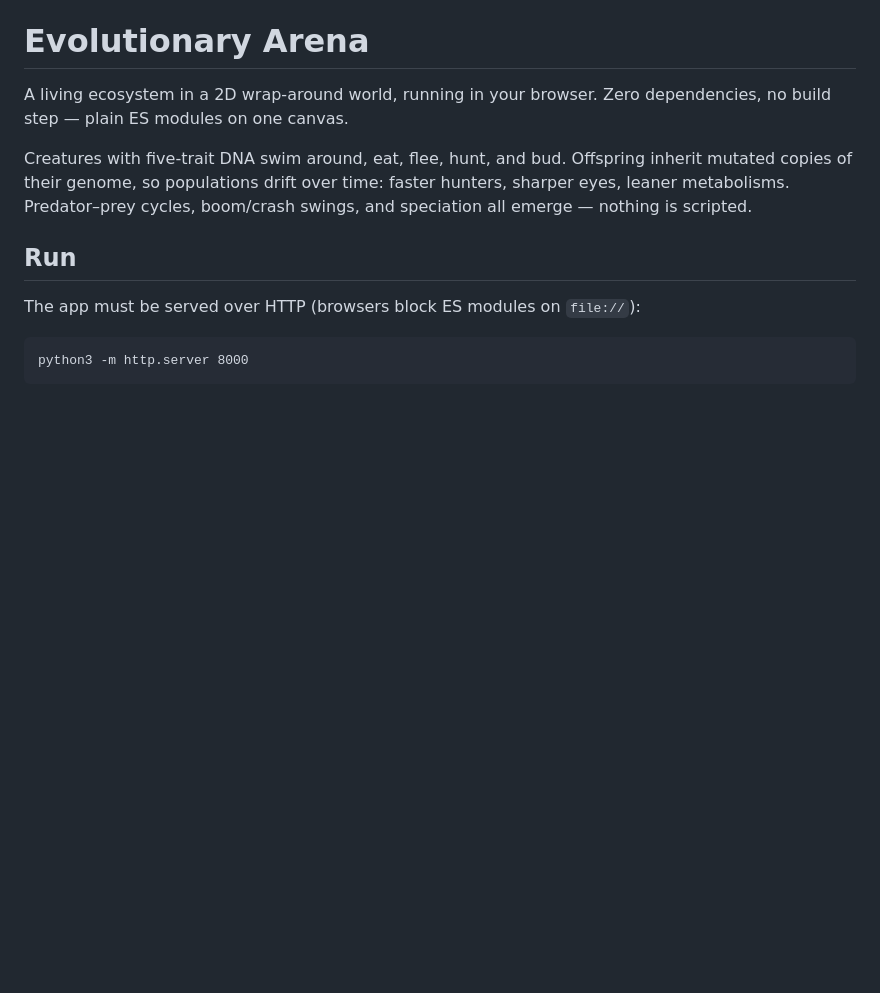
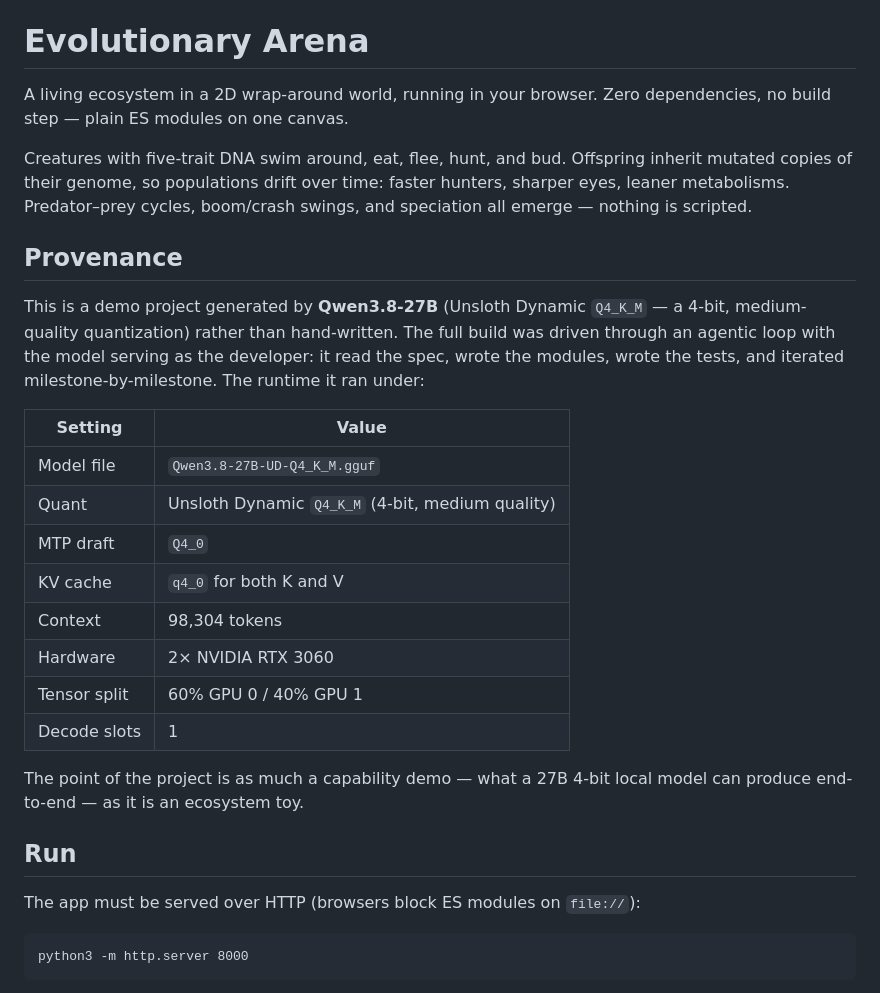
Before and after one commit to TheAmericanMaker/evolutionary-arena, a Markdown page: README.md, the part around the change. GitHub-like rendering; blank space fills up the shorter version.

Commit message:
docs: add provenance section (Qwen3.8-27B demo, runtime settings)

```diff
--- a/README.md
+++ b/README.md
@@ -7,6 +7,28 @@ Creatures with five-trait DNA swim around, eat, flee, hunt, and bud.
 Offspring inherit mutated copies of their genome, so populations drift
 over time: faster hunters, sharper eyes, leaner metabolisms. Predator–prey
 cycles, boom/crash swings, and speciation all emerge — nothing is scripted.
+
+## Provenance
+
+This is a demo project generated by **Qwen3.8-27B** (Unsloth Dynamic
+`Q4_K_M` — a 4-bit, medium-quality quantization) rather than hand-written.
+The full build was driven through an agentic loop with the model serving as
+the developer: it read the spec, wrote the modules, wrote the tests, and
+iterated milestone-by-milestone. The runtime it ran under:
+
+| Setting | Value |
+| --- | --- |
+| Model file | `Qwen3.8-27B-UD-Q4_K_M.gguf` |
+| Quant | Unsloth Dynamic `Q4_K_M` (4-bit, medium quality) |
+| MTP draft | `Q4_0` |
+| KV cache | `q4_0` for both K and V |
+| Context | 98,304 tokens |
+| Hardware | 2× NVIDIA RTX 3060 |
+| Tensor split | 60% GPU 0 / 40% GPU 1 |
+| Decode slots | 1 |
+
+The point of the project is as much a capability demo — what a 27B 4-bit
+local model can produce end-to-end — as it is an ecosystem toy.
 
 ## Run
 
```
